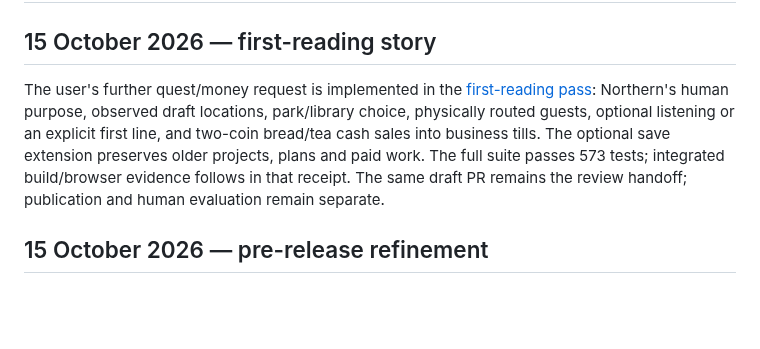
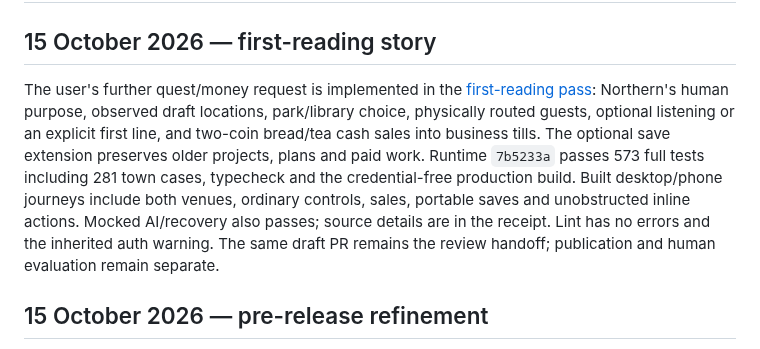
Before and after one commit to arwyn6969/the-game, a Markdown page: docs/handoffs/sol.md, the part around the change. GitHub-like rendering; blank space fills up the shorter version.

```diff
--- a/docs/handoffs/sol.md
+++ b/docs/handoffs/sol.md
@@ -2,7 +2,7 @@
 
 ## 15 October 2026 — first-reading story
 
-The user's further quest/money request is implemented in the [first-reading pass](../reviews/2026-10-15-first-reading.md): Northern's human purpose, observed draft locations, park/library choice, physically routed guests, optional listening or an explicit first line, and two-coin bread/tea cash sales into business tills. The optional save extension preserves older projects, plans and paid work. The full suite passes 573 tests; integrated build/browser evidence follows in that receipt. The same draft PR remains the review handoff; publication and human evaluation remain separate.
+The user's further quest/money request is implemented in the [first-reading pass](../reviews/2026-10-15-first-reading.md): Northern's human purpose, observed draft locations, park/library choice, physically routed guests, optional listening or an explicit first line, and two-coin bread/tea cash sales into business tills. The optional save extension preserves older projects, plans and paid work. Runtime `7b5233a` passes 573 full tests including 281 town cases, typecheck and the credential-free production build. Built desktop/phone journeys include both venues, ordinary controls, sales, portable saves and unobstructed inline actions. Mocked AI/recovery also passes; source details are in the receipt. Lint has no errors and the inherited auth warning. The same draft PR remains the review handoff; publication and human evaluation remain separate.
 
 ## 15 October 2026 — pre-release refinement
 
```
Also changed, not shown: docs/reviews/2026-10-15-first-reading.md (+12 -5 lines), docs/review/first-reading-2026-10-15/desktop-park-scene.png (added), docs/review/first-reading-2026-10-15/phone-library-scene.png (added), docs/review/first-reading-2026-10-15/phone-reading-ready.png (added), 4 other files.
